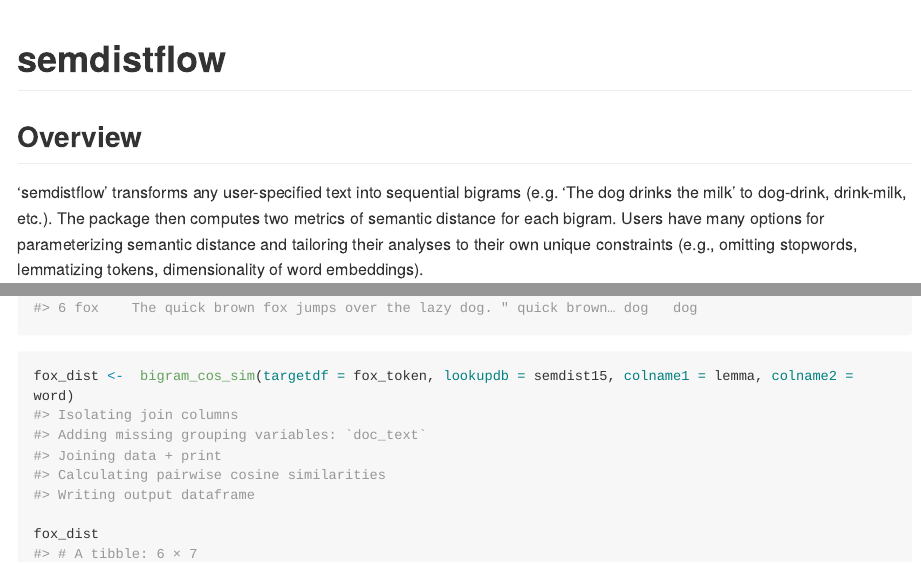
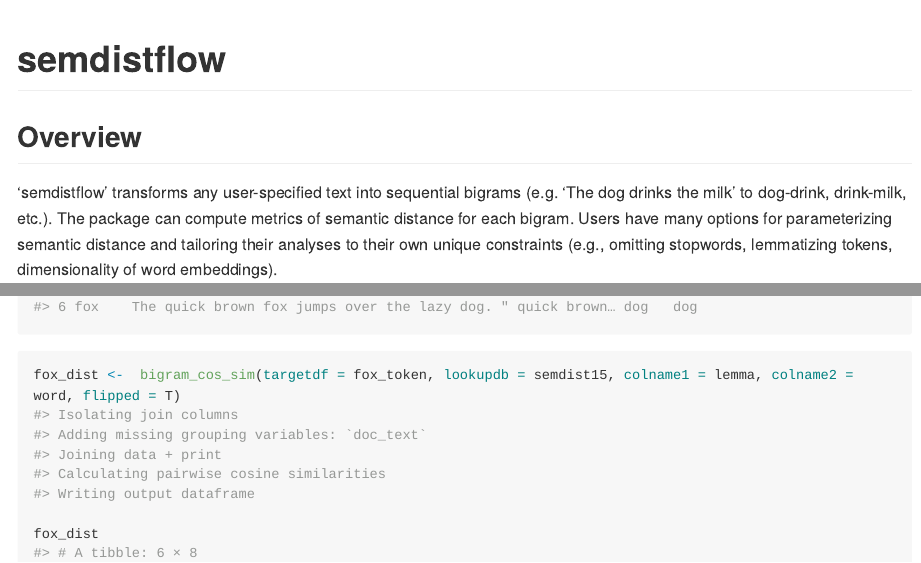
Before and after one commit to Reilly-ConceptsCognitionLab/semdistflow, an R Markdown document (README.Rmd): the page in a window 1100 px wide, from its top, and a second part further down, joined at a grey line. The pictures show the output file README.md that the author committed with the source, drawn offline in the style of GitHub; long lines of code are wrapped.

Commit message:
add flipped cosine to vignettee

````diff
--- a/README.Rmd
+++ b/README.Rmd
@@ -20,7 +20,7 @@ knitr::opts_chunk$set(
 
 ## Overview
 
-‘semdistflow’ transforms any user-specified text into sequential bigrams (e.g. ‘The dog drinks the milk’ to dog-drink, drink-milk, etc.).  The package then computes two metrics of semantic distance for each bigram.  Users have many options for parameterizing semantic distance and tailoring their analyses to their own unique constraints (e.g., omitting stopwords, lemmatizing tokens, dimensionality of word embeddings).
+‘semdistflow’ transforms any user-specified text into sequential bigrams (e.g. ‘The dog drinks the milk’ to dog-drink, drink-milk, etc.).  The package can compute metrics of semantic distance for each bigram.  Users have many options for parameterizing semantic distance and tailoring their analyses to their own unique constraints (e.g., omitting stopwords, lemmatizing tokens, dimensionality of word embeddings).
 
 ## Installation
 
@@ -68,7 +68,7 @@ fox_token
 
 
 ```{r semdist}
-fox_dist <-  bigram_cos_sim(targetdf = fox_token, lookupdb = semdist15, colname1 = lemma, colname2 = word)
+fox_dist <-  bigram_cos_sim(targetdf = fox_token, lookupdb = semdist15, colname1 = lemma, colname2 = word, flipped = T)
 
 fox_dist
 ```
````
Also changed, not shown: README.md, docs/pkgdown.yml, docs/search.json, README.Rmd (5 more changed lines), 6 other files.
